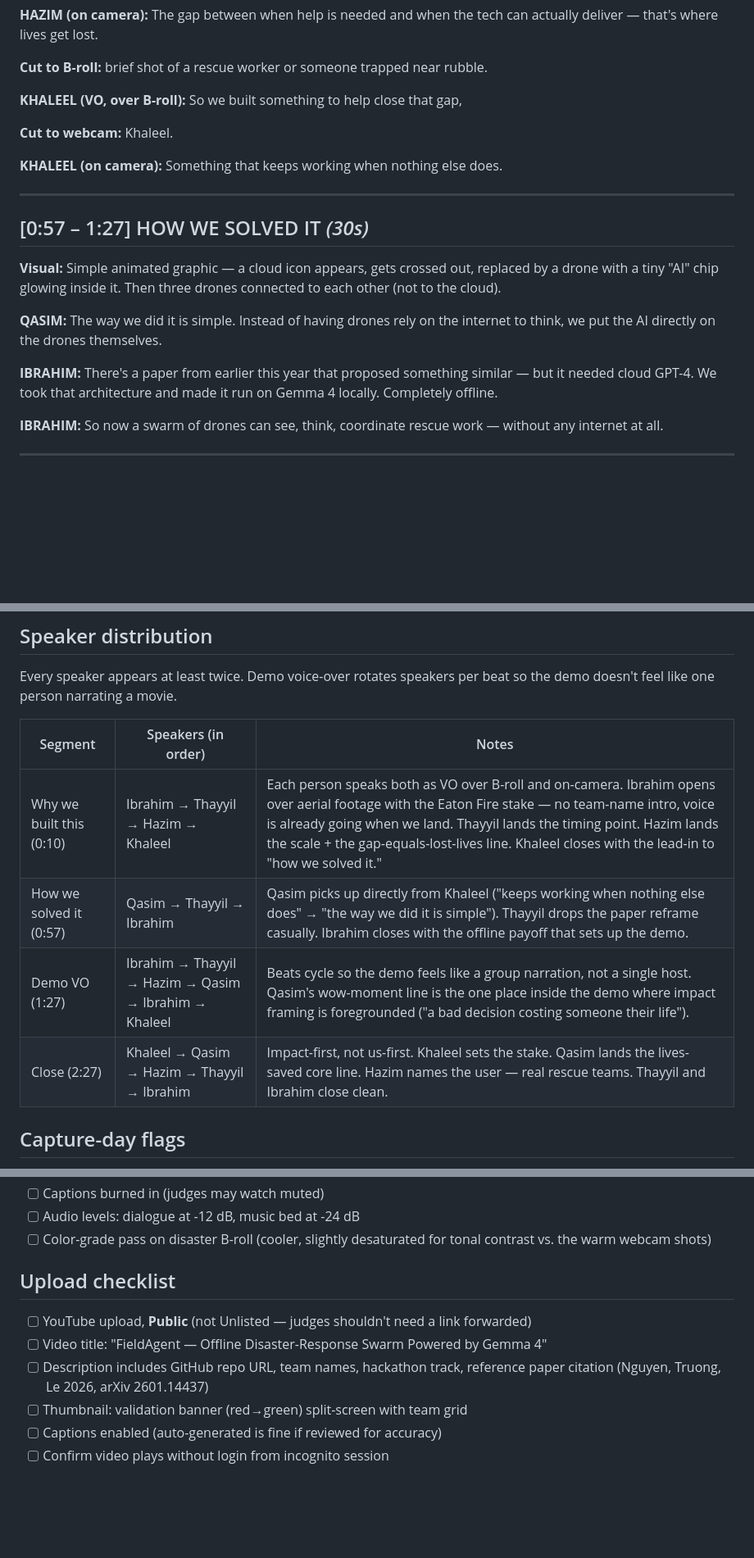
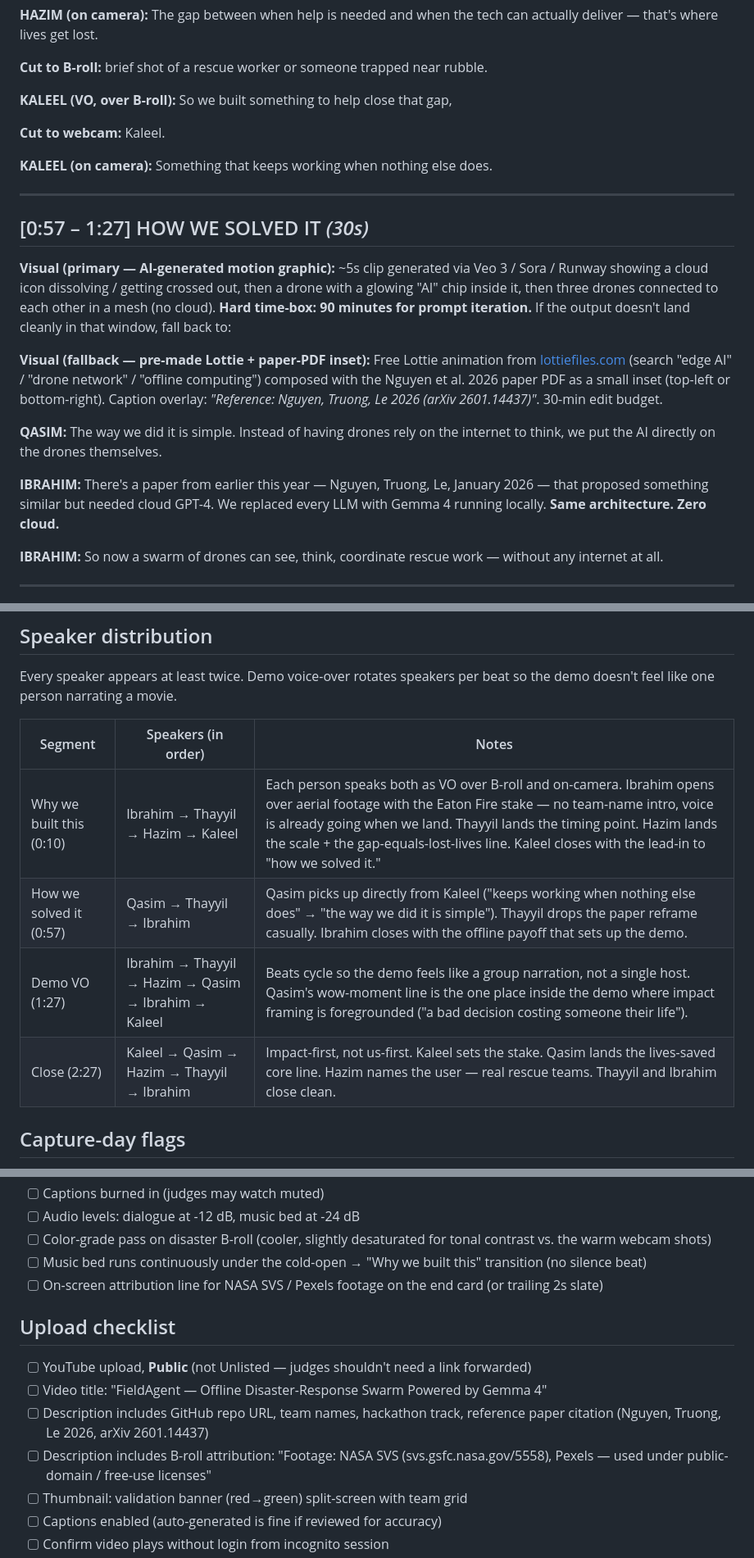
Before and after one commit to ibrahim7860/Gemma-Guardian, a Markdown page: docs/kaggle-video-script.md, 3 parts joined by grey strips. Shown at 82% size. GitHub-like rendering; blank space fills up the shorter version.

```diff
--- a/docs/kaggle-video-script.md
+++ b/docs/kaggle-video-script.md
@@ -58,21 +58,23 @@ No "we're the team" introduction. The news audio from the cold open fades, and I
 
 **Cut to B-roll:** brief shot of a rescue worker or someone trapped near rubble.
 
-**KHALEEL (VO, over B-roll):** So we built something to help close that gap,
+**KALEEL (VO, over B-roll):** So we built something to help close that gap,
 
-**Cut to webcam:** Khaleel.
+**Cut to webcam:** Kaleel.
 
-**KHALEEL (on camera):** Something that keeps working when nothing else does.
+**KALEEL (on camera):** Something that keeps working when nothing else does.
 
 ---
 
 ## [0:57 – 1:27]  HOW WE SOLVED IT *(30s)*
 
-**Visual:** Simple animated graphic — a cloud icon appears, gets crossed out, replaced by a drone with a tiny "AI" chip glowing inside it. Then three drones connected to each other (not to the cloud).
+**Visual (primary — AI-generated motion graphic):** ~5s clip generated via Veo 3 / Sora / Runway showing a cloud icon dissolving / getting crossed out, then a drone with a glowing "AI" chip inside it, then three drones connected to each other in a mesh (no cloud). **Hard time-box: 90 minutes for prompt iteration.** If the output doesn't land cleanly in that window, fall back to:
+
+**Visual (fallback — pre-made Lottie + paper-PDF inset):** Free Lottie animation from [lottiefiles.com](https://lottiefiles.com/) (search "edge AI" / "drone network" / "offline computing") composed with the Nguyen et al. 2026 paper PDF as a small inset (top-left or bottom-right). Caption overlay: *"Reference: Nguyen, Truong, Le 2026 (arXiv 2601.14437)"*. 30-min edit budget.
 
 **QASIM:** The way we did it is simple. Instead of having drones rely on the internet to think, we put the AI directly on the drones themselves.
 
-**IBRAHIM:** There's a paper from earlier this year that proposed something similar — but it needed cloud GPT-4. We took that architecture and made it run on Gemma 4 locally. Completely offline.
+**IBRAHIM:** There's a paper from earlier this year — Nguyen, Truong, Le, January 2026 — that proposed something similar but needed cloud GPT-4. We replaced every LLM with Gemma 4 running locally. **Same architecture. Zero cloud.**
 
 **IBRAHIM:** So now a swarm of drones can see, think, coordinate rescue work — without any internet at all.
 
@@ -157,10 +161,10 @@ Every speaker appears at least twice. Demo voice-over rotates speakers per beat
 
 | Segment | Speakers (in order) | Notes |
 |---|---|---|
-| Why we built this (0:10) | Ibrahim → Thayyil → Hazim → Khaleel | Each person speaks both as VO over B-roll and on-camera. Ibrahim opens over aerial footage with the Eaton Fire stake — no team-name intro, voice is already going when we land. Thayyil lands the timing point. Hazim lands the scale + the gap-equals-lost-lives line. Khaleel closes with the lead-in to "how we solved it." |
-| How we solved it (0:57) | Qasim → Thayyil → Ibrahim | Qasim picks up directly from Khaleel ("keeps working when nothing else does" → "the way we did it is simple"). Thayyil drops the paper reframe casually. Ibrahim closes with the offline payoff that sets up the demo. |
-| Demo VO (1:27) | Ibrahim → Thayyil → Hazim → Qasim → Ibrahim → Khaleel | Beats cycle so the demo feels like a group narration, not a single host. Qasim's wow-moment line is the one place inside the demo where impact framing is foregrounded ("a bad decision costing someone their life"). |
-| Close (2:27) | Khaleel → Qasim → Hazim → Thayyil → Ibrahim | Impact-first, not us-first. Khaleel sets the stake. Qasim lands the lives-saved core line. Hazim names the user — real rescue teams. Thayyil and Ibrahim close clean. |
+| Why we built this (0:10) | Ibrahim → Thayyil → Hazim → Kaleel | Each person speaks both as VO over B-roll and on-camera. Ibrahim opens over aerial footage with the Eaton Fire stake — no team-name intro, voice is already going when we land. Thayyil lands the timing point. Hazim lands the scale + the gap-equals-lost-lives line. Kaleel closes with the lead-in to "how we solved it." |
+| How we solved it (0:57) | Qasim → Thayyil → Ibrahim | Qasim picks up directly from Kaleel ("keeps working when nothing else does" → "the way we did it is simple"). Thayyil drops the paper reframe casually. Ibrahim closes with the offline payoff that sets up the demo. |
+| Demo VO (1:27) | Ibrahim → Thayyil → Hazim → Qasim → Ibrahim → Kaleel | Beats cycle so the demo feels like a group narration, not a single host. Qasim's wow-moment line is the one place inside the demo where impact framing is foregrounded ("a bad decision costing someone their life"). |
+| Close (2:27) | Kaleel → Qasim → Hazim → Thayyil → Ibrahim | Impact-first, not us-first. Kaleel sets the stake. Qasim lands the lives-saved core line. Hazim names the user — real rescue teams. Thayyil and Ibrahim close clean. |
 
 ## Capture-day flags
 
@@ -231,12 +235,15 @@ Re-record demo VO clean over a quiet mic, even if the original demo audio is fin
 - [ ] Captions burned in (judges may watch muted)
 - [ ] Audio levels: dialogue at -12 dB, music bed at -24 dB
 - [ ] Color-grade pass on disaster B-roll (cooler, slightly desaturated for tonal contrast vs. the warm webcam shots)
+- [ ] Music bed runs continuously under the cold-open → "Why we built this" transition (no silence beat)
+- [ ] On-screen attribution line for NASA SVS / Pexels footage on the end card (or trailing 2s slate)
 
 ## Upload checklist
 
 - [ ] YouTube upload, **Public** (not Unlisted — judges shouldn't need a link forwarded)
 - [ ] Video title: "FieldAgent — Offline Disaster-Response Swarm Powered by Gemma 4"
 - [ ] Description includes GitHub repo URL, team names, hackathon track, reference paper citation (Nguyen, Truong, Le 2026, arXiv 2601.14437)
+- [ ] Description includes B-roll attribution: "Footage: NASA SVS (svs.gsfc.nasa.gov/5558), Pexels — used under public-domain / free-use licenses"
 - [ ] Thumbnail: validation banner (red→green) split-screen with team grid
 - [ ] Captions enabled (auto-generated is fine if reviewed for accuracy)
 - [ ] Confirm video plays without login from incognito session
```
Also changed, not shown: other parts of docs/kaggle-video-script.md (+13 -11 lines).
